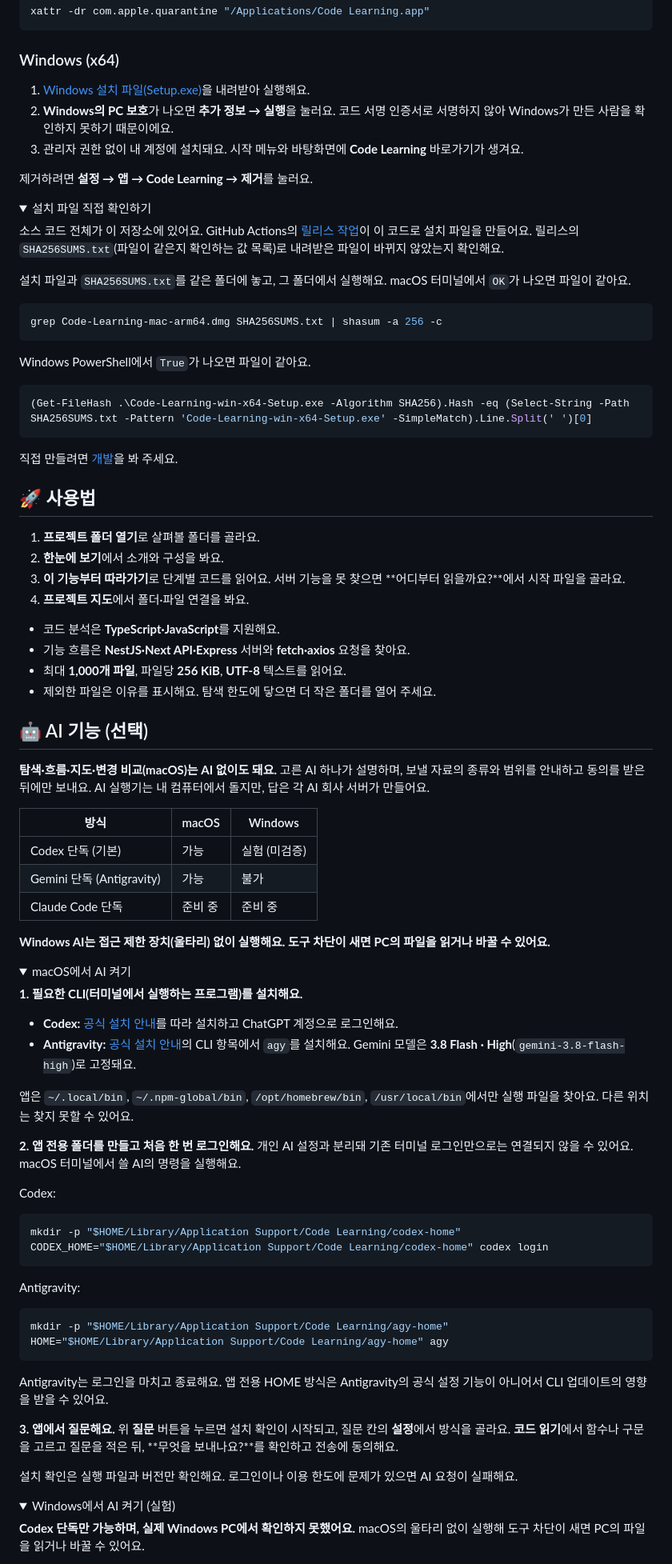
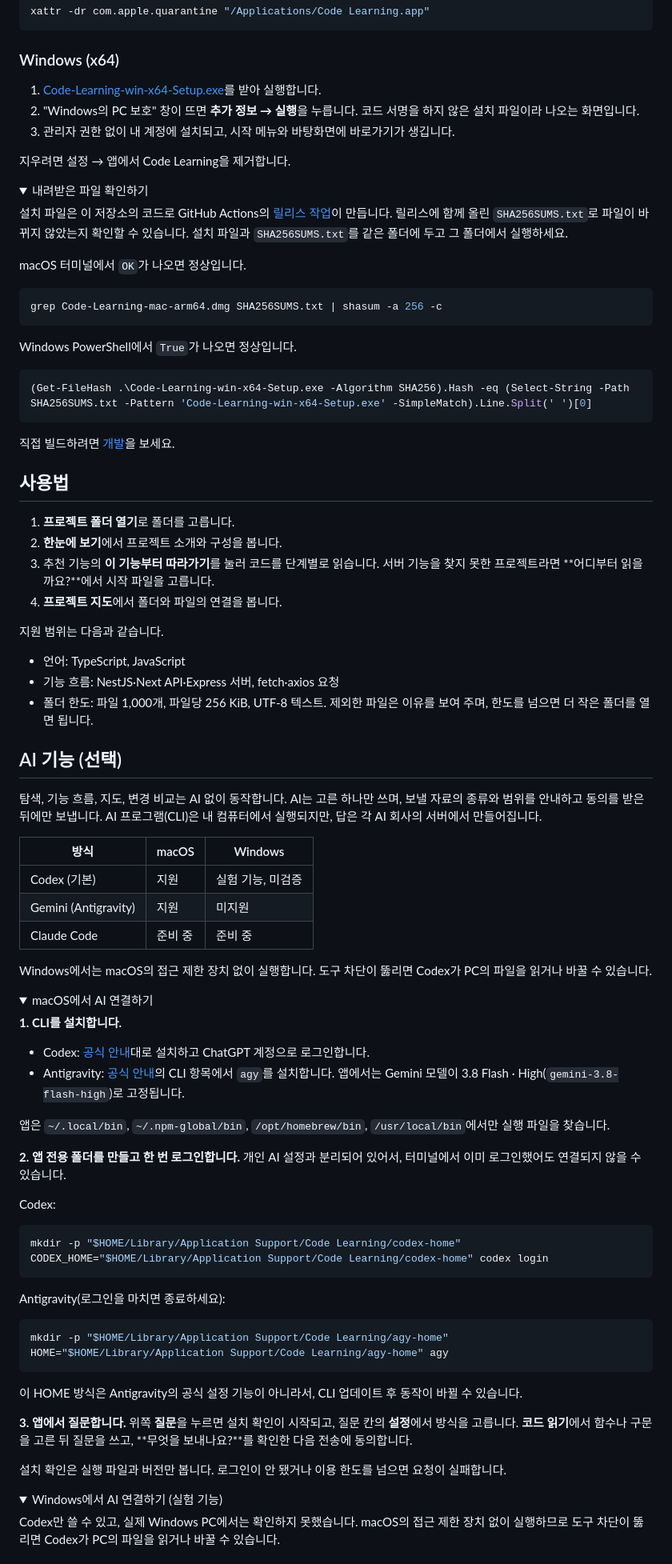
Before and after one commit to ckdgus222/code-learning, a Markdown page: README.md, the part around one of its changes. Shown at 80% size. GitHub-like rendering; folded sections open.

````diff
--- a/README.md
+++ b/README.md
@@ -113,67 +90,68 @@ xattr -dr com.apple.quarantine "/Applications/Code Learning.app"
 ### Windows (x64)
 
-1. [Windows 설치 파일(Setup.exe)](https://github.com/ckdgus222/code-learning/releases/latest/download/Code-Learning-win-x64-Setup.exe)을 내려받아 실행해요.
-2. **Windows의 PC 보호**가 나오면 **추가 정보 → 실행**을 눌러요. 코드 서명 인증서로 서명하지 않아 Windows가 만든 사람을 확인하지 못하기 때문이에요.
-3. 관리자 권한 없이 내 계정에 설치돼요. 시작 메뉴와 바탕화면에 **Code Learning** 바로가기가 생겨요.
+1. [Code-Learning-win-x64-Setup.exe](https://github.com/ckdgus222/code-learning/releases/latest/download/Code-Learning-win-x64-Setup.exe)를 받아 실행합니다.
+2. "Windows의 PC 보호" 창이 뜨면 **추가 정보 → 실행**을 누릅니다. 코드 서명을 하지 않은 설치 파일이라 나오는 화면입니다.
+3. 관리자 권한 없이 내 계정에 설치되고, 시작 메뉴와 바탕화면에 바로가기가 생깁니다.
 
-제거하려면 **설정 → 앱 → Code Learning → 제거**를 눌러요.
+지우려면 설정 → 앱에서 Code Learning을 제거합니다.
 
 <details>
-<summary>설치 파일 직접 확인하기</summary>
+<summary>내려받은 파일 확인하기</summary>
 
-소스 코드 전체가 이 저장소에 있어요. GitHub Actions의 [릴리스 작업](.github/workflows/release.yml)이 이 코드로 설치 파일을 만들어요. 릴리스의 `SHA256SUMS.txt`(파일이 같은지 확인하는 값 목록)로 내려받은 파일이 바뀌지 않았는지 확인해요.
+설치 파일은 이 저장소의 코드로 GitHub Actions의 [릴리스 작업](.github/workflows/release.yml)이 만듭니다. 릴리스에 함께 올린 `SHA256SUMS.txt`로 파일이 바뀌지 않았는지 확인할 수 있습니다. 설치 파일과 `SHA256SUMS.txt`를 같은 폴더에 두고 그 폴더에서 실행하세요.
 
-설치 파일과 `SHA256SUMS.txt`를 같은 폴더에 놓고, 그 폴더에서 실행해요. macOS 터미널에서 `OK`가 나오면 파일이 같아요.
+macOS 터미널에서 `OK`가 나오면 정상입니다.
 
 ```sh
 grep Code-Learning-mac-arm64.dmg SHA256SUMS.txt | shasum -a 256 -c
 ```
 
-Windows PowerShell에서 `True`가 나오면 파일이 같아요.
+Windows PowerShell에서 `True`가 나오면 정상입니다.
 
 ```powershell
 (Get-FileHash .\Code-Learning-win-x64-Setup.exe -Algorithm SHA256).Hash -eq (Select-String -Path SHA256SUMS.txt -Pattern 'Code-Learning-win-x64-Setup.exe' -SimpleMatch).Line.Split(' ')[0]
 ```
 
-직접 만들려면 [개발](#-개발)을 봐 주세요.
+직접 빌드하려면 [개발](#개발)을 보세요.
 
 </details>
 
-## 🚀 사용법
+## 사용법
 
-1. **프로젝트 폴더 열기**로 살펴볼 폴더를 골라요.
-2. **한눈에 보기**에서 소개와 구성을 봐요.
-3. **이 기능부터 따라가기**로 단계별 코드를 읽어요. 서버 기능을 못 찾으면 **어디부터 읽을까요?**에서 시작 파일을 골라요.
-4. **프로젝트 지도**에서 폴더·파일 연결을 봐요.
+1. **프로젝트 폴더 열기**로 폴더를 고릅니다.
+2. **한눈에 보기**에서 프로젝트 소개와 구성을 봅니다.
+3. 추천 기능의 **이 기능부터 따라가기**를 눌러 코드를 단계별로 읽습니다. 서버 기능을 찾지 못한 프로젝트라면 **어디부터 읽을까요?**에서 시작 파일을 고릅니다.
+4. **프로젝트 지도**에서 폴더와 파일의 연결을 봅니다.
 
-- 코드 분석은 **TypeScript·JavaScript**를 지원해요.
-- 기능 흐름은 **NestJS·Next API·Express** 서버와 **fetch·axios** 요청을 찾아요.
-- 최대 **1,000개 파일**, 파일당 **256 KiB**, **UTF-8** 텍스트를 읽어요.
-- 제외한 파일은 이유를 표시해요. 탐색 한도에 닿으면 더 작은 폴더를 열어 주세요.
+지원 범위는 다음과 같습니다.
 
-## 🤖 AI 기능 (선택)
+- 언어: TypeScript, JavaScript
+- 기능 흐름: NestJS·Next API·Express 서버, fetch·axios 요청
+- 폴더 한도: 파일 1,000개, 파일당 256 KiB, UTF-8 텍스트. 제외한 파일은 이유를 보여 주며, 한도를 넘으면 더 작은 폴더를 열면 됩니다.
 
-**탐색·흐름·지도·변경 비교(macOS)는 AI 없이도 돼요.** 고른 AI 하나가 설명하며, 보낼 자료의 종류와 범위를 안내하고 동의를 받은 뒤에만 보내요. AI 실행기는 내 컴퓨터에서 돌지만, 답은 각 AI 회사 서버가 만들어요.
+## AI 기능 (선택)
+
+탐색, 기능 흐름, 지도, 변경 비교는 AI 없이 동작합니다. AI는 고른 하나만 쓰며, 보낼 자료의 종류와 범위를 안내하고 동의를 받은 뒤에만 보냅니다. AI 프로그램(CLI)은 내 컴퓨터에서 실행되지만, 답은 각 AI 회사의 서버에서 만들어집니다.
 
 | 방식 | macOS | Windows |
 |---|---|---|
-| Codex 단독 (기본) | 가능 | 실험 (미검증) |
-| Gemini 단독 (Antigravity) | 가능 | 불가 |
-| Claude Code 단독 | 준비 중 | 준비 중 |
+| Codex (기본) | 지원 | 실험 기능, 미검증 |
+| Gemini (Antigravity) | 지원 | 미지원 |
+| Claude Code | 준비 중 | 준비 중 |
 
-**Windows AI는 접근 제한 장치(울타리) 없이 실행해요. 도구 차단이 새면 PC의 파일을 읽거나 바꿀 수 있어요.**
+Windows에서는 macOS의 접근 제한 장치 없이 실행합니다. 도구 차단이 뚫리면 Codex가 PC의 파일을 읽거나 바꿀 수 있습니다.
 
 <details>
-<summary>macOS에서 AI 켜기</summary>
+<summary>macOS에서 AI 연결하기</summary>
 
-**1. 필요한 CLI(터미널에서 실행하는 프로그램)를 설치해요.**
+**1. CLI를 설치합니다.**
 
-- **Codex:** [공식 설치 안내](https://developers.openai.com/codex/cli/)를 따라 설치하고 ChatGPT 계정으로 로그인해요.
-- **Antigravity:** [공식 설치 안내](https://antigravity.google/docs/getting-started)의 CLI 항목에서 `agy`를 설치해요. Gemini 모델은 **3.8 Flash · High**(`gemini-3.8-flash-high`)로 고정돼요.
+- Codex: [공식 안내](https://developers.openai.com/codex/cli/)대로 설치하고 ChatGPT 계정으로 로그인합니다.
+- Antigravity: [공식 안내](https://antigravity.google/docs/getting-started)의 CLI 항목에서 `agy`를 설치합니다. 앱에서는 Gemini 모델이 3.8 Flash · High(`gemini-3.8-flash-high`)로 고정됩니다.
 
-앱은 `~/.local/bin`, `~/.npm-global/bin`, `/opt/homebrew/bin`, `/usr/local/bin`에서만 실행 파일을 찾아요. 다른 위치는 찾지 못할 수 있어요.
+앱은 `~/.local/bin`, `~/.npm-global/bin`, `/opt/homebrew/bin`, `/usr/local/bin`에서만 실행 파일을 찾습니다.
 
-**2. 앱 전용 폴더를 만들고 처음 한 번 로그인해요.** 개인 AI 설정과 분리돼 기존 터미널 로그인만으로는 연결되지 않을 수 있어요. macOS 터미널에서 쓸 AI의 명령을 실행해요.
+**2. 앱 전용 폴더를 만들고 한 번 로그인합니다.** 개인 AI 설정과 분리되어 있어서, 터미널에서 이미 로그인했어도 연결되지 않을 수 있습니다.
 
 Codex:
 
@@ -182,23 +160,23 @@ mkdir -p "$HOME/Library/Application Support/Code Learning/codex-home"
 CODEX_HOME="$HOME/Library/Application Support/Code Learning/codex-home" codex login
 ```
 
-Antigravity:
+Antigravity(로그인을 마치면 종료하세요):
 
 ```sh
 mkdir -p "$HOME/Library/Application Support/Code Learning/agy-home"
 HOME="$HOME/Library/Application Support/Code Learning/agy-home" agy
 ```
 
-Antigravity는 로그인을 마치고 종료해요. 앱 전용 HOME 방식은 Antigravity의 공식 설정 기능이 아니어서 CLI 업데이트의 영향을 받을 수 있어요.
+이 HOME 방식은 Antigravity의 공식 설정 기능이 아니라서, CLI 업데이트 후 동작이 바뀔 수 있습니다.
 
-**3. 앱에서 질문해요.** 위 **질문** 버튼을 누르면 설치 확인이 시작되고, 질문 칸의 **설정**에서 방식을 골라요. **코드 읽기**에서 함수나 구문을 고르고 질문을 적은 뒤, **무엇을 보내나요?**를 확인하고 전송에 동의해요.
+**3. 앱에서 질문합니다.** 위쪽 **질문**을 누르면 설치 확인이 시작되고, 질문 칸의 **설정**에서 방식을 고릅니다. **코드 읽기**에서 함수나 구문을 고른 뒤 질문을 쓰고, **무엇을 보내나요?**를 확인한 다음 전송에 동의합니다.
 
-설치 확인은 실행 파일과 버전만 확인해요. 로그인이나 이용 한도에 문제가 있으면 AI 요청이 실패해요.
+설치 확인은 실행 파일과 버전만 봅니다. 로그인이 안 됐거나 이용 한도를 넘으면 요청이 실패합니다.
 
 </details>
 
 <details>
-<summary>Windows에서 AI 켜기 (실험)</summary>
+<summary>Windows에서 AI 연결하기 (실험 기능)</summary>
 
-**Codex 단독만 가능하며, 실제 Windows PC에서 확인하지 못했어요.** macOS의 울타리 없이 실행해 도구 차단이 새면 PC의 파일을 읽거나 바꿀 수 있어요.
+Codex만 쓸 수 있고, 실제 Windows PC에서는 확인하지 못했습니다. macOS의 접근 제한 장치 없이 실행하므로 도구 차단이 뚫리면 Codex가 PC의 파일을 읽거나 바꿀 수 있습니다.
 
````
Also changed, not shown: other parts of README.md (+67 -93 lines), docs/images/code-reading.png, docs/images/feature-flow-server.png, docs/images/feature-flow.png, docs/images/file-map.png, docs/images/overview.png, 2 other files.
